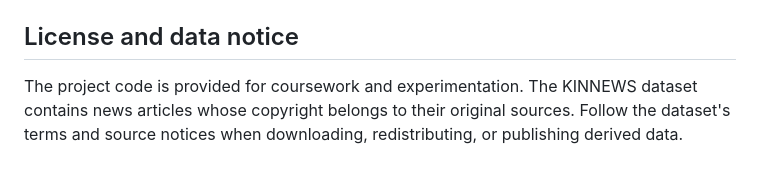
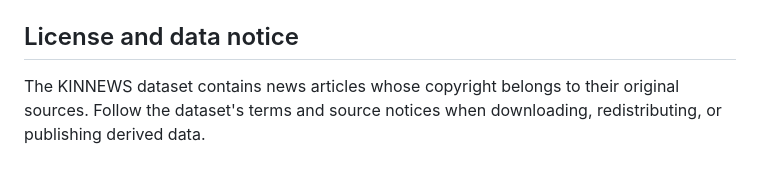
Before and after one commit to Umukundwa004/summative_NLP, a Markdown page: README.md, the part around the change. GitHub-like rendering.

Commit message:
Update license notice in README.md
Clarify the licensing terms for the KINNEWS dataset.

```diff
--- a/README.md
+++ b/README.md
@@ -241,8 +241,7 @@ the permitted browser origins and optionally set `MODELS_DIR` to a custom
 model directory.
 
 ## License and data notice
-
-The project code is provided for coursework and experimentation. The KINNEWS
+ The KINNEWS
 dataset contains news articles whose copyright belongs to their original
 sources. Follow the dataset's terms and source notices when downloading,
 redistributing, or publishing derived data.
```
